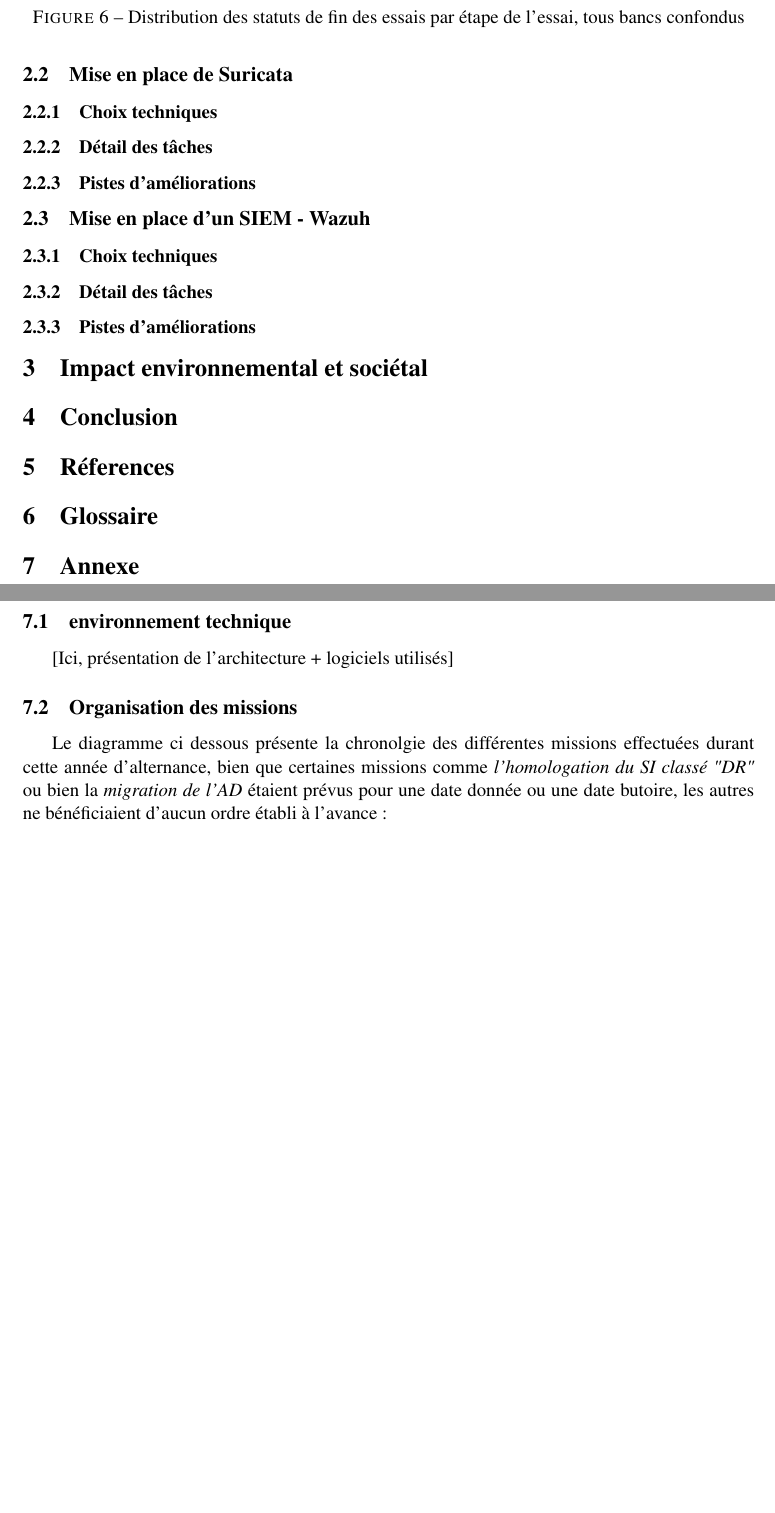
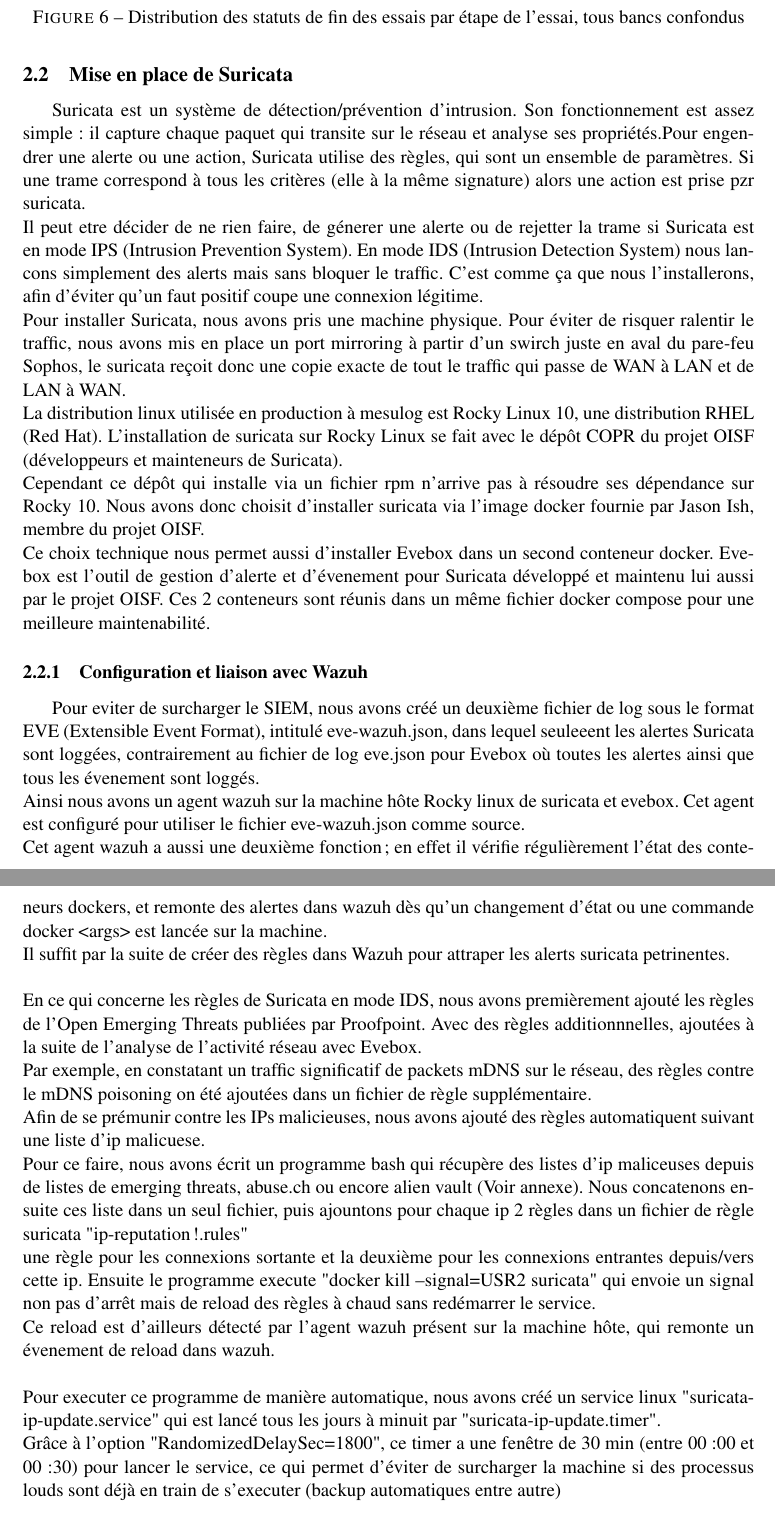
Before and after one commit to githuile/memoire-stage, a LaTeX document (Raport-d-alternance-2--le-2--main/main.tex): two parts of pages 13 and 14 of 38, joined at a grey line, cut so that both start at the same text, the shorter picture padded with empty space. The pictures show the PDF file Raport-d-alternance-2--le-2--main/main.pdf that the author committed with the source.

Commit message:
huileux ?

```diff
--- a/Raport-d-alternance-2--le-2--main/main.tex
+++ b/Raport-d-alternance-2--le-2--main/main.tex
@@ -606,25 +606,47 @@
   \label{fig:graph-step12-corps}
   \caption{Distribution des statuts de fin des essais par étape de l'essai, tous bancs confondus}
 \end{figure}
+\par\bigskip
+\newpage
 \subsection{Mise en place de Suricata}
-\subsubsection{Choix techniques}
-\subsubsection{Détail des tâches}
-\subsubsection{Pistes d'améliorations}
-
-\subsection{Mise en place d'un SIEM - Wazuh}
-\subsubsection{Choix techniques}
-\subsubsection{Détail des tâches}
-\subsubsection{Pistes d'améliorations}
-
-\section{Impact environnemental et sociétal}
-
-\section{Conclusion}
-
-\section{Réferences}
-
-\section{Glossaire}
-
-\section{Annexe}
+
+Suricata est un système de détection/prévention d'intrusion. Son fonctionnement est assez simple : il capture chaque paquet qui transite sur le réseau et analyse ses propriétés.Pour engendrer une alerte ou une action, Suricata utilise des règles, qui sont un ensemble de paramètres. Si une trame correspond à tous les critères (elle à la même signature) alors une action est prise pzr suricata.\\ Il peut etre décider de ne rien faire, de génerer une alerte ou de rejetter la trame si Suricata est en mode IPS (Intrusion Prevention System). En mode IDS (Intrusion Detection System) nous lancons simplement des alerts mais sans bloquer le traffic. C'est comme ça que nous l'installerons, afin d'éviter qu'un faut positif coupe une connexion légitime.\\
+ Pour installer Suricata, nous avons pris une machine physique.   Pour éviter de risquer ralentir le traffic, nous avons mis en place un port mirroring à partir d'un swirch juste en aval du pare-feu Sophos, le suricata reçoit donc une copie exacte de tout le traffic qui passe de WAN à LAN et de LAN à WAN.\\ La distribution linux utilisée en production à mesulog est Rocky Linux 10, une distribution RHEL (Red Hat).   L'installation de suricata sur Rocky Linux se fait avec le dépôt COPR du projet OISF (développeurs et mainteneurs de Suricata).\\
+  Cependant ce dépôt qui installe via un fichier rpm n'arrive pas à résoudre ses dépendance sur Rocky 10. Nous avons donc choisit d'installer suricata via l'image docker fournie par Jason Ish, membre du projet OISF.\\
+  Ce choix technique nous permet aussi d'installer Evebox dans un second conteneur docker. Evebox est l'outil de gestion d'alerte et d'évenement pour Suricata développé et maintenu lui aussi par le projet OISF.
+  Ces 2 conteneurs sont réunis dans un même fichier docker compose pour une meilleure maintenabilité.
+
+\subsubsection{Configuration et liaison avec Wazuh}
+
+Pour eviter de surcharger le SIEM, nous avons créé un deuxième fichier de log sous le format EVE (Extensible Event Format), intitulé eve-wazuh.json, dans lequel seuleeent les alertes Suricata sont loggées, contrairement au fichier de log eve.json pour Evebox où toutes les alertes ainsi que tous les évenement sont loggés.\\
+Ainsi nous avons un agent wazuh sur la machine hôte Rocky linux de suricata et evebox. Cet agent est configuré pour utiliser le fichier eve-wazuh.json comme source.\\
+Cet agent wazuh a aussi une deuxième fonction ; en effet il vérifie régulièrement l'état des conteneurs dockers, et remonte des alertes dans wazuh dès qu'un changement d'état ou une commande docker <args> est lancée sur la machine.\\
+Il suffit par la suite de créer des règles dans Wazuh pour attraper les alerts suricata petrinentes.\\
+\\
+En ce qui concerne les règles de Suricata en mode IDS, nous avons premièrement ajouté les règles de l'Open Emerging Threats publiées par Proofpoint. Avec des règles additionnnelles, ajoutées à la suite de l'analyse de l'activité réseau avec Evebox.\\
+Par exemple, en constatant un traffic significatif de packets mDNS sur le réseau, des règles contre le mDNS poisoning on été ajoutées dans un fichier de règle supplémentaire.\\
+Afin de se prémunir contre les IPs malicieuses, nous avons ajouté des règles automatiquent suivant une liste d'ip malicuese.\\
+Pour ce faire, nous avons écrit un programme bash qui récupère des listes d'ip maliceuses depuis de listes de emerging threats, abuse.ch ou encore alien vault (Voir annexe). Nous concatenons ensuite ces liste dans un seul fichier, puis ajountons pour chaque ip 2 règles dans un fichier de règle suricata "ip-reputation!.rules"\\
+une règle pour les connexions sortante et la deuxième pour les connexions entrantes depuis/vers cette ip. Ensuite le programme execute "docker kill --signal=USR2 suricata" qui envoie un signal non pas d'arrêt mais de reload des règles à chaud sans redémarrer le service.\\
+Ce reload est d'ailleurs détecté par l'agent wazuh présent sur la machine hôte, qui remonte un évenement de reload dans wazuh.\\
+\\
+Pour executer ce programme de manière automatique, nous avons créé un service linux "suricata-ip-update.service" qui est lancé tous les jours à minuit par "suricata-ip-update.timer".\\
+Grâce à l'option "RandomizedDelaySec=1800", ce timer a une fenêtre de 30 min (entre 00:00 et 00:30) pour lancer le service, ce qui permet d'éviter de surcharger la machine si des processus louds sont déjà en train de s'executer (backup automatiques entre autre)\\
+
+%\subsection{Mise en place d'un SIEM - Wazuh}
+%\subsubsection{Choix techniques}
+%\subsubsection{Détail des tâches}
+%\subsubsection{Pistes d'améliorations}
+
+%\section{Impact environnemental et sociétal}
+
+%\section{Conclusion}
+
+%\section{Réferences}
+
+%\section{Glossaire}
+
+%\section{Annexe}
 \begin{figure}[h]
   \lstinputlisting[language=SQL]{Annexe/Setup_query.sql}
   \label{fig:setup-access}
@@ -679,12 +701,3 @@
   \label{fig:graph-lundi2026-b1}
 \end{figure}
 \par\bigskip
-\subsection{environnement technique}
-
-[Ici, présentation de l'architecture + logiciels utilisés]
-
-\subsection{Organisation des missions}
-
-Le diagramme ci dessous présente la chronolgie des différentes missions effectuées durant cette année d'alternance,
-bien que certaines missions comme \textit{l'homologation du SI classé "DR"} ou bien la \textit{migration de l'AD} étaient prévus pour une date donnée ou une date butoire,
-  les autres ne bénéficiaient d'aucun ordre établi à l'avance :
```
Also changed, not shown: Raport-d-alternance-2--le-2--main/main.pdf, Raport-d-alternance-2--le-2--main/main.tex (12 more changed lines).
